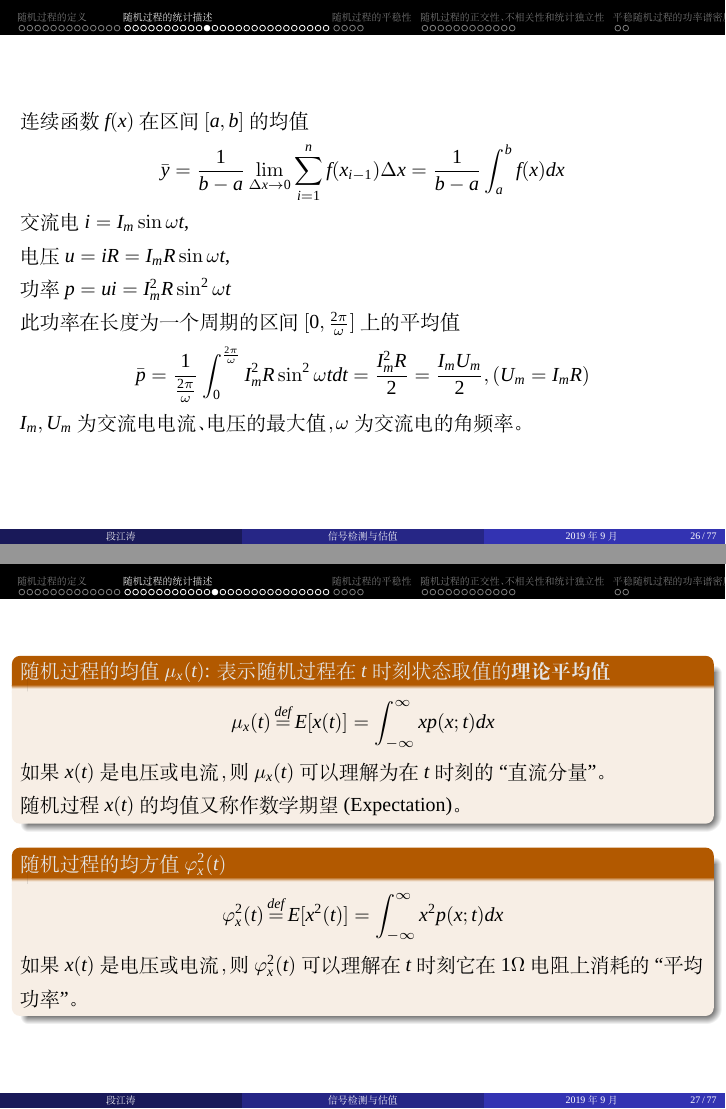
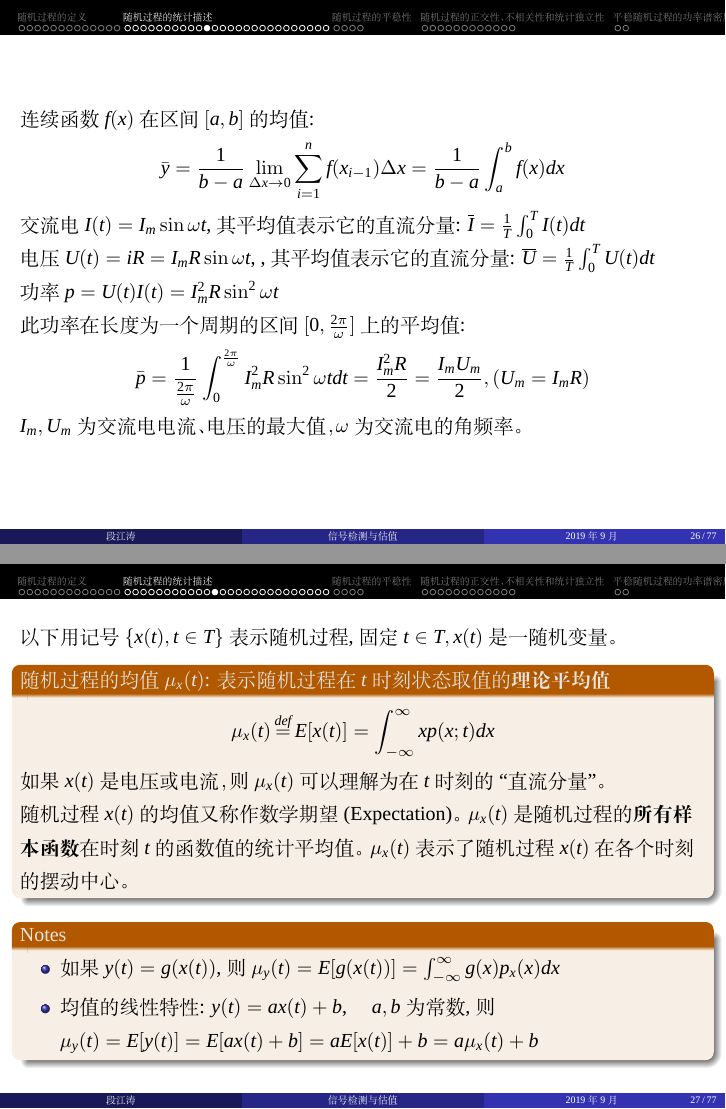
Before and after one commit to jtrfid/Detection, LaTeX slides (latex/class.tex, which reads latex/ch2-StochasticProcess.tex): pages 26 and 27 of 77, joined at a grey line. Compiled offline with XeLaTeX; a missing font is replaced by an installed copy or a similar font.

Commit message:
ch2 update

```diff
--- a/latex/ch2-StochasticProcess.tex
+++ b/latex/ch2-StochasticProcess.tex
@@ -366,47 +366,50 @@ p(x_1,x_2,\cdots,x_N;t_1,t_2,\cdots,t_N)&=\\
 %\section{随机过程的统计平均量}
 
 \begin{frame}
-连续函数$f(x)$在区间$[a,b]$的均值
+连续函数$f(x)$在区间$[a,b]$的均值:
 \[\bar{y}=\frac{1}{b-a}\lim\limits_{\Delta x\to 0}\sum\limits_{i=1}^{n}f(x_{i-1})\Delta x=\frac{1}{b-a}\int_{a}^{b}f(x)dx \]
-交流电$i=I_m\sin\omega t$,\\
-电压$u=iR=I_mR\sin\omega t$,\\
-功率$p=ui=I_m^2R\sin^2\omega t$\\
-此功率在长度为一个周期的区间$[0,\frac{2\pi}{\omega}]$上的平均值
+交流电$I(t)=I_m\sin\omega t$, 其平均值表示它的直流分量: $\overline{I}=\frac{1}{T}\int_{0}^{T}I(t)dt$\\
+电压$U(t)=iR=I_mR\sin\omega t$, , 其平均值表示它的直流分量: $\overline{U}=\frac{1}{T}\int_{0}^{T}U(t)dt$\\
+功率$p=U(t)I(t)=I_m^2R\sin^2\omega t$\\
+此功率在长度为一个周期的区间$[0,\frac{2\pi}{\omega}]$上的平均值:
 \[\bar{p}=\frac{1}{\frac{2\pi}{\omega}}\int_{0}^{\frac{2\pi}{\omega}}I_m^2R\sin^2\omega tdt=\frac{I_m^2R}{2}=\frac{I_mU_m}{2},(U_m=I_mR) \]
 $I_m,U_m$为交流电电流、电压的最大值，$\omega$为交流电的角频率。
 \end{frame}
 
 \begin{frame}
+以下用记号$\{x(t),t\in T\}$表示随机过程, 固定$t\in T, x(t)$是一随机变量。
 \begin{block}{随机过程的均值$\mu_x(t)$: 表示随机过程在$t$时刻状态取值的\textbf{理论平均值}}
 	\[\mu_x(t)\mathop{=}^{def}E[x(t)]=\int_{-\infty}^{\infty}xp(x;t)dx \]
 	如果$x(t)$是电压或电流，则$\mu_x(t)$可以理解为在$t$时刻的``直流分量''。\\
-	随机过程$x(t)$的均值又称作数学期望(Expectation)。
+	随机过程$x(t)$的均值又称作数学期望(Expectation)。$\mu_x(t)$是随机过程的\textbf{所有样本函数}在时刻$t$的函数值的统计平均值。$\mu_x(t)$表示了随机过程$x(t)$在各个时刻的摆动中心。
 \end{block}
 
+\begin{block}{Notes}
+	\begin{itemize}
+		\item 如果$y(t)=g(x(t))$, 则$\mu_y(t)=E[g(x(t))]=\int_{-\infty}^{\infty}g(x)p_x(x)dx$
+		\item 均值的线性特性: $y(t)=ax(t)+b$, \quad $a,b$为常数, 则$\mu_y(t)=E[y(t)]=E[ax(t)+b]=aE[x(t)]+b=a\mu_x(t)+b$
+	\end{itemize}
+\end{block}
+\end{frame}
+
+\begin{frame}
 \begin{block}{随机过程的均方值$\varphi_x^2(t)$}
 	\[\varphi_x^2(t)\mathop{=}^{def}E[x^2(t)]=\int_{-\infty}^{\infty}x^2p(x;t)dx \]
 	如果$x(t)$是电压或电流，则$\varphi_x^2(t)$可以理解在$t$时刻它在$1\Omega$电阻上消耗的``平均功率''。
 \end{block}
-\end{frame}
-
-\begin{frame}
 \begin{block}{随机过程的方差/标准偏差$\delta_x^2(t)$}
 \[\sigma_x^2(t)\mathop{=}^{def}E[(x(t)-\mu_x(t))^2]=\int_{-\infty}^{\infty}(x-\mu_x(t))^2p(x;t)dx \]
 方差$\sigma_x^2(t)$表示随机过程在$t$时刻取其值\textbf{偏离其均值}$\mu_x(t)$的离散程度。\\
 如果$x(t)$是电压或电流，$\delta_x^2(t)$表示在$t$时刻它在$1\Omega$电阻上消耗的``交流功率''。\\
 随机过程$x(t)$的方差(Variance)有时用$Var[x(t)]$表示。
 \end{block}
-\begin{block}{均值$\mu_x(t)$,均方值$\varphi_x^2(t)$,方差$\delta_x^2(t)$之间的关系}
-\[\sigma_x^2(t)=\varphi_x^2(t)-\mu_x^2(t)\]
-\end{block}
-\includegraphics[scale=0.4]{delta}
 \end{frame}
 
 \begin{frame}{均匀分布随机变量$x$的均值$\mu_x$和方差$\sigma_x^2$}
 \begin{example}
 	求如图均匀分布随机变量$x$的均值$\mu_x$和方差$\sigma_x^2$。
-	\includegraphics[scale=0.3]{ex2-1}
 \end{example}
+\includegraphics[scale=0.3]{ex2-1}
 \end{frame}
 
 \begin{frame}{均匀分布随机变量$x$的均值$\mu_x$和方差$\sigma_x^2$}
@@ -542,5 +547,5 @@ c_x(t_j,t_k)&\mathop{=}^{def}E[((x(t_j)-\mu_x(t_j)(x(t_k)-\mu_x(t_k)]\\
 \begin{itemize}
-	\item 随机过程的均值$\mu_x(t)$: 表示随机过程在$t$时刻状态取值的\textbf{理论平均值}。
+	\item 随机过程的均值$\mu_x(t)$: 是随机过程的\textbf{所有样本函数}在时刻$t$的函数值的统计平均值。$\mu_x(t)$表示了随机过程$x(t)$在各个时刻的摆动中心。
 	\item 方差$\sigma_x^2(t)$表示随机过程在$t$时刻取其值\textbf{偏离其均值}$\mu_x(t)$的离散程度。
 	\item 随机过程的自相关函数$r_x(t_j,t_k)$可以理解为它的两个随机变量$x(t_j)$与$x(t_k)$之间\textbf{含有均值}时的相关程度的度量。
 	\item 随机过程的自协方差函数$c_x(t_j,t_k)$
```
Also changed, not shown: latex/ch2(part 1).pdf (deleted), latex/ch2-StochasticProcess.pdf, latex/ch2backup.pdf, latex/class.pdf, latex/ch2-StochasticProcess.tex (13 more changed lines).
